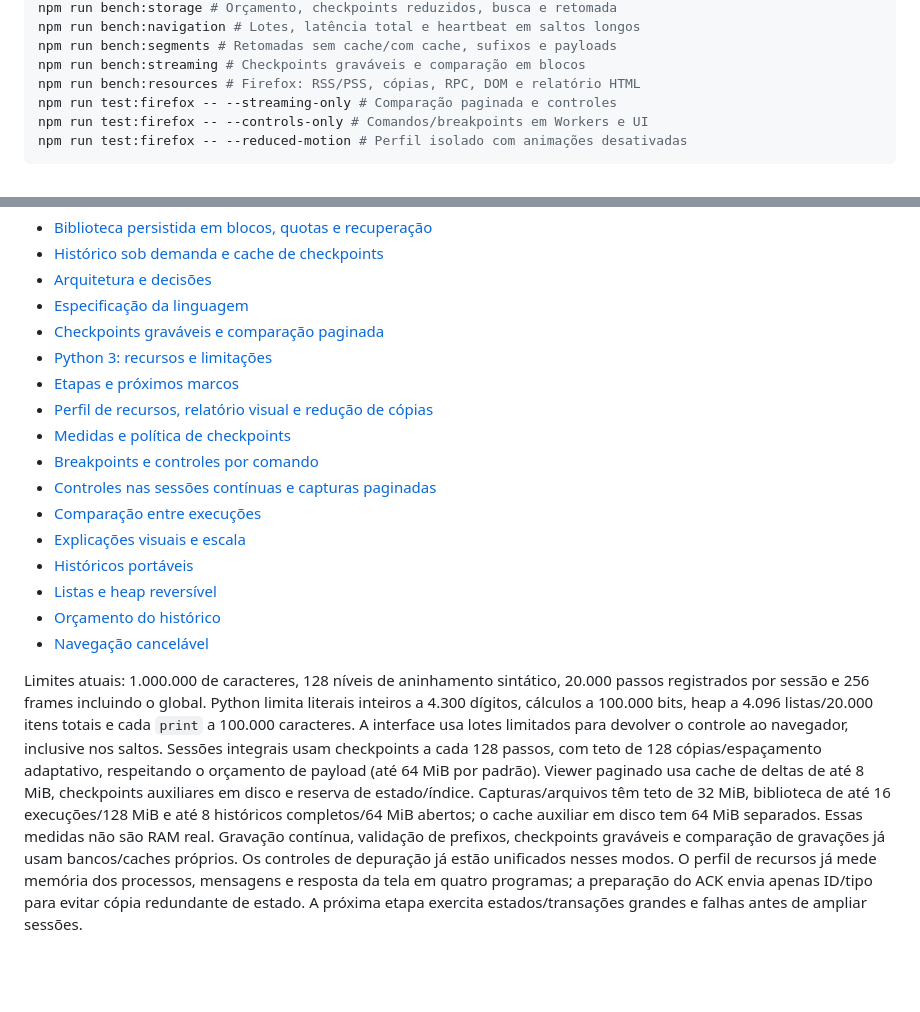
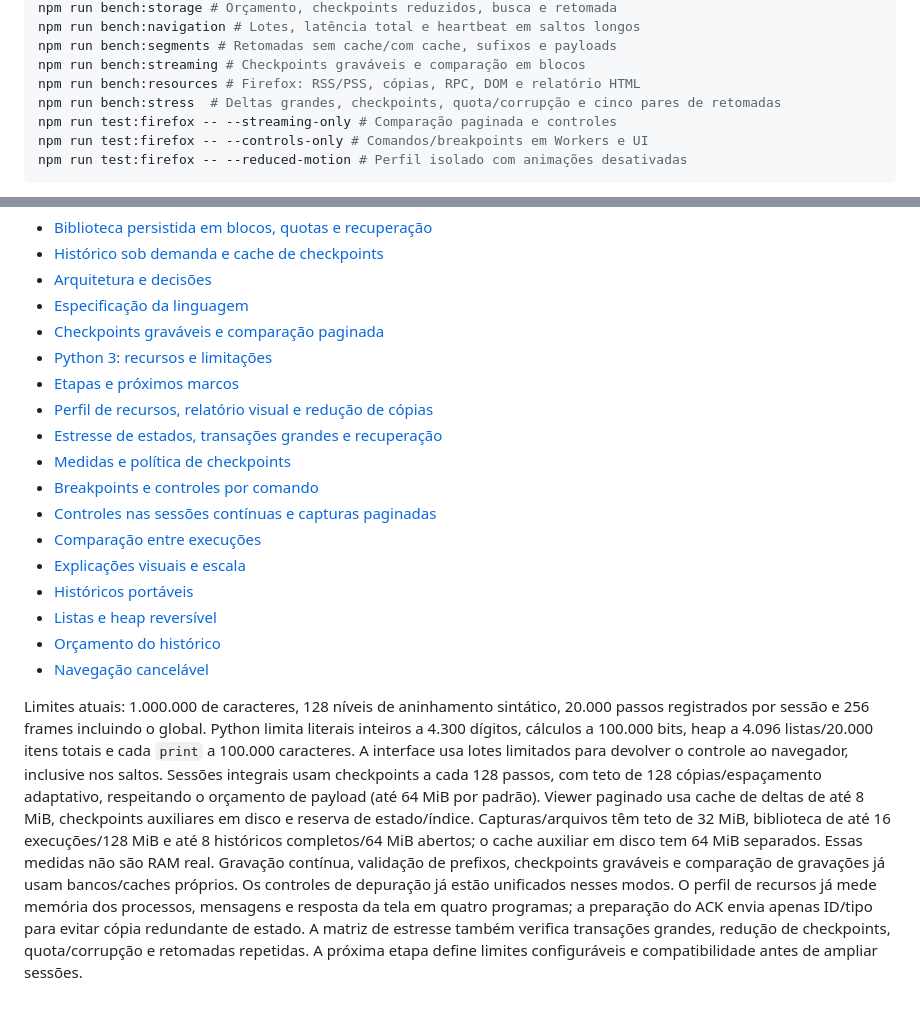
Before and after one commit to Buraddomoon/reversible-debugger, a Markdown page: README.md, 2 parts joined by grey strips. GitHub-like rendering; blank space fills up the shorter version.

```diff
--- a/README.md
+++ b/README.md
@@ -252,6 +252,7 @@ npm run bench:navigation # Lotes, latência total e heartbeat em saltos longos
 npm run bench:segments # Retomadas sem cache/com cache, sufixos e payloads
 npm run bench:streaming # Checkpoints graváveis e comparação em blocos
 npm run bench:resources # Firefox: RSS/PSS, cópias, RPC, DOM e relatório HTML
+npm run bench:stress  # Deltas grandes, checkpoints, quota/corrupção e cinco pares de retomadas
 npm run test:firefox -- --streaming-only # Comparação paginada e controles
 npm run test:firefox -- --controls-only # Comandos/breakpoints em Workers e UI
 npm run test:firefox -- --reduced-motion # Perfil isolado com animações desativadas
@@ -320,6 +321,7 @@ Snapshots **por passo** existem apenas como referência nos testes e no benchmar
 - [Python 3: recursos e limitações](docs/python.md)
 - [Etapas e próximos marcos](docs/roadmap.md)
 - [Perfil de recursos, relatório visual e redução de cópias](docs/resource-profile.md)
+- [Estresse de estados, transações grandes e recuperação](docs/storage-stress.md)
 - [Medidas e política de checkpoints](docs/history-performance.md)
 - [Breakpoints e controles por comando](docs/breakpoints-stepping.md)
 - [Controles nas sessões contínuas e capturas paginadas](docs/paged-controls.md)
@@ -330,4 +332,4 @@ Snapshots **por passo** existem apenas como referência nos testes e no benchmar
 - [Orçamento do histórico](docs/storage-budget.md)
 - [Navegação cancelável](docs/cancellable-navigation.md)
 
-Limites atuais: 1.000.000 de caracteres, 128 níveis de aninhamento sintático, 20.000 passos registrados por sessão e 256 frames incluindo o global. Python limita literais inteiros a 4.300 dígitos, cálculos a 100.000 bits, heap a 4.096 listas/20.000 itens totais e cada `print` a 100.000 caracteres. A interface usa lotes limitados para devolver o controle ao navegador, inclusive nos saltos. Sessões integrais usam checkpoints a cada 128 passos, com teto de 128 cópias/espaçamento adaptativo, respeitando o orçamento de payload (até 64 MiB por padrão). Viewer paginado usa cache de deltas de até 8 MiB, checkpoints auxiliares em disco e reserva de estado/índice. Capturas/arquivos têm teto de 32 MiB, biblioteca de até 16 execuções/128 MiB e até 8 históricos completos/64 MiB abertos; o cache auxiliar em disco tem 64 MiB separados. Essas medidas não são RAM real. Gravação contínua, validação de prefixos, checkpoints graváveis e comparação de gravações já usam bancos/caches próprios. Os controles de depuração já estão unificados nesses modos. O perfil de recursos já mede memória dos processos, mensagens e resposta da tela em quatro programas; a preparação do ACK envia apenas ID/tipo para evitar cópia redundante de estado. A próxima etapa exercita estados/transações grandes e falhas antes de ampliar sessões.
+Limites atuais: 1.000.000 de caracteres, 128 níveis de aninhamento sintático, 20.000 passos registrados por sessão e 256 frames incluindo o global. Python limita literais inteiros a 4.300 dígitos, cálculos a 100.000 bits, heap a 4.096 listas/20.000 itens totais e cada `print` a 100.000 caracteres. A interface usa lotes limitados para devolver o controle ao navegador, inclusive nos saltos. Sessões integrais usam checkpoints a cada 128 passos, com teto de 128 cópias/espaçamento adaptativo, respeitando o orçamento de payload (até 64 MiB por padrão). Viewer paginado usa cache de deltas de até 8 MiB, checkpoints auxiliares em disco e reserva de estado/índice. Capturas/arquivos têm teto de 32 MiB, biblioteca de até 16 execuções/128 MiB e até 8 históricos completos/64 MiB abertos; o cache auxiliar em disco tem 64 MiB separados. Essas medidas não são RAM real. Gravação contínua, validação de prefixos, checkpoints graváveis e comparação de gravações já usam bancos/caches próprios. Os controles de depuração já estão unificados nesses modos. O perfil de recursos já mede memória dos processos, mensagens e resposta da tela em quatro programas; a preparação do ACK envia apenas ID/tipo para evitar cópia redundante de estado. A matriz de estresse também verifica transações grandes, redução de checkpoints, quota/corrupção e retomadas repetidas. A próxima etapa define limites configuráveis e compatibilidade antes de ampliar sessões.
```
Also changed, not shown: docs/roadmap.md (+13 -3 lines), docs/storage-stress.md (added, +73 -0 lines), docs/storage-stress.png (added), 9 other files.
